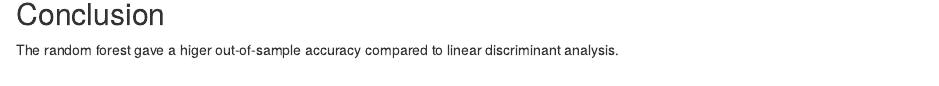
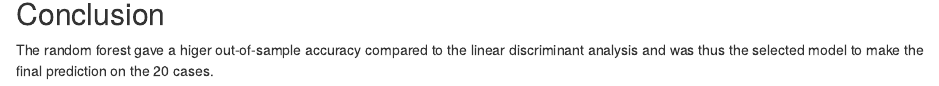
Before and after one commit to matdacnev/practicalml, an R Markdown document (FinalAssignment.Rmd): the page in a window 1100 px wide, from 4940 px down. Rendered offline with R 4.5, knitr and Pandoc, with nearby package versions; some code elsewhere in the file could not run offline; common packages that the code uses without loading them are loaded.

Commit message:
modified markdown file

```diff
--- a/FinalAssignment.Rmd
+++ b/FinalAssignment.Rmd
@@ -168,4 +168,4 @@ data.table(RfPred)
 
 ## Conclusion
 
-The random forest gave a higer out-of-sample accuracy compared to linear discriminant analysis.
+The random forest gave a higer out-of-sample accuracy compared to the linear discriminant analysis and was thus the selected model to make the final prediction on the 20 cases.
```
Also changed, not shown: FinalAssignment.Rmd (2 more changed lines).
